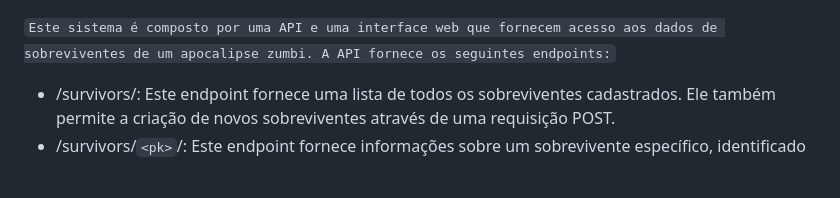
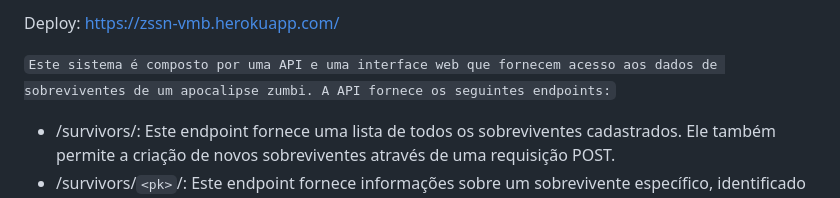
Before and after one commit to viniciusmbpro/ZSSN, a Markdown page: README.md, the part around the change. Rendered like a GitHub page; blank space fills up the shorter version.

```diff
--- a/README.md
+++ b/README.md
@@ -1,3 +1,5 @@
+Deploy: https://zssn-vmb.herokuapp.com/
+
 ``Este sistema é composto por uma API e uma interface web que fornecem acesso aos dados de sobreviventes de um apocalipse zumbi. A API fornece os seguintes endpoints:``
 
 * /survivors/: Este endpoint fornece uma lista de todos os sobreviventes cadastrados. Ele também permite a criação de novos sobreviventes através de uma requisição POST.
```
